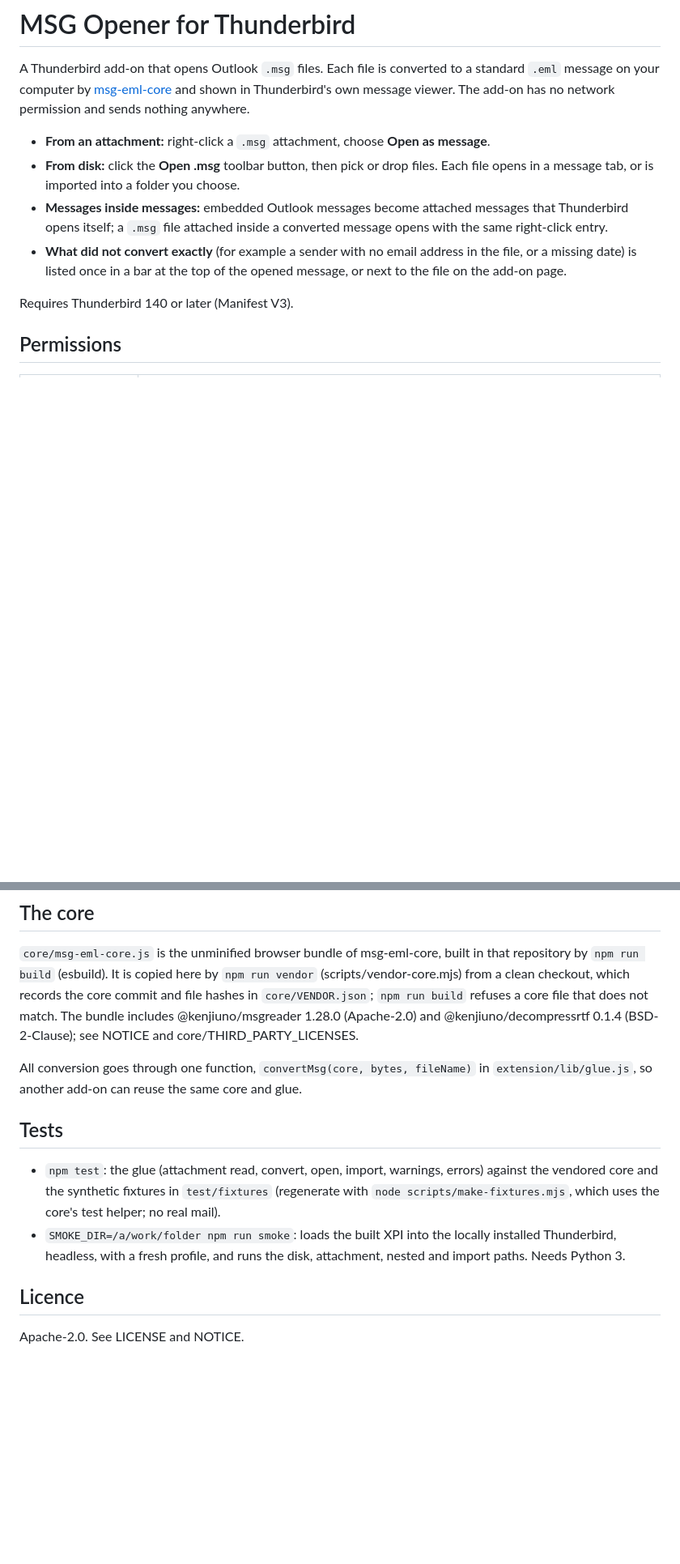
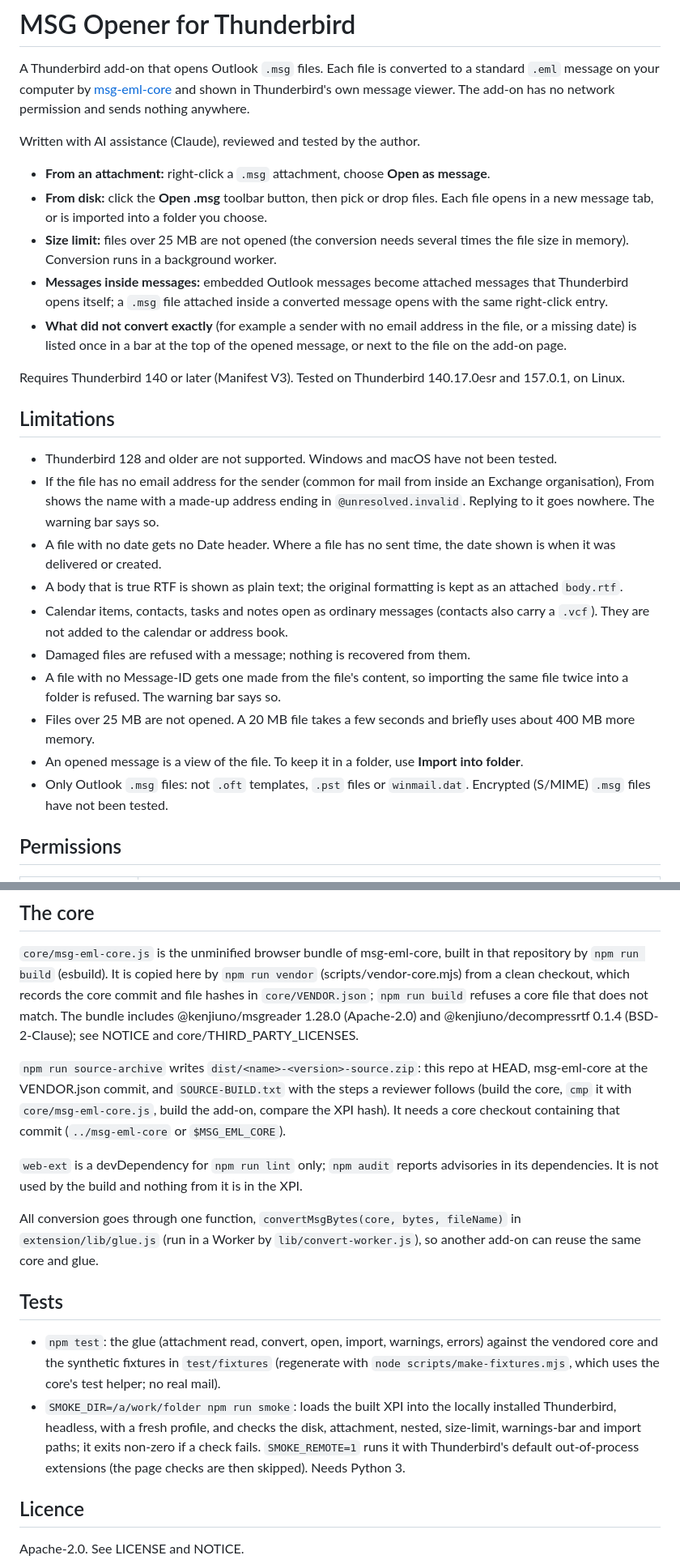
Before and after one commit to acalebratliff/msg-for-thunderbird, a Markdown page: README.md, 2 parts joined by grey strips. Shown at 81% size. GitHub-like rendering; blank space fills up the shorter version.

Commit message:
README: AI-assistance note, tested versions, limitations, build and archive notes

```diff
--- a/README.md
+++ b/README.md
@@ -2,12 +2,17 @@
 
 A Thunderbird add-on that opens Outlook `.msg` files. Each file is converted to a
 standard `.eml` message on your computer by
-[msg-eml-core](core/VENDOR.json) and shown in Thunderbird's own message viewer.
-The add-on has no network permission and sends nothing anywhere.
+[msg-eml-core](https://github.com/acalebratliff/msg-eml-core/tree/9e900a272521fc06570f764e208597098b88152c)
+and shown in Thunderbird's own message viewer. The add-on has no network
+permission and sends nothing anywhere.
+
+Written with AI assistance (Claude), reviewed and tested by the author.
 
 - **From an attachment:** right-click a `.msg` attachment, choose **Open as message**.
 - **From disk:** click the **Open .msg** toolbar button, then pick or drop files.
-  Each file opens in a message tab, or is imported into a folder you choose.
+  Each file opens in a new message tab, or is imported into a folder you choose.
+- **Size limit:** files over 25 MB are not opened (the conversion needs several
+  times the file size in memory). Conversion runs in a background worker.
 - **Messages inside messages:** embedded Outlook messages become attached
   messages that Thunderbird opens itself; a `.msg` file attached inside a
   converted message opens with the same right-click entry.
@@ -15,7 +20,30 @@ The add-on has no network permission and sends nothing anywhere.
   in the file, or a missing date) is listed once in a bar at the top of the
   opened message, or next to the file on the add-on page.
 
-Requires Thunderbird 140 or later (Manifest V3).
+Requires Thunderbird 140 or later (Manifest V3). Tested on Thunderbird
+140.17.0esr and 157.0.1, on Linux.
+
+## Limitations
+
+- Thunderbird 128 and older are not supported. Windows and macOS have not been tested.
+- If the file has no email address for the sender (common for mail from inside
+  an Exchange organisation), From shows the name with a made-up address ending
+  in `@unresolved.invalid`. Replying to it goes nowhere. The warning bar says so.
+- A file with no date gets no Date header. Where a file has no sent time, the
+  date shown is when it was delivered or created.
+- A body that is true RTF is shown as plain text; the original formatting is
+  kept as an attached `body.rtf`.
+- Calendar items, contacts, tasks and notes open as ordinary messages (contacts
+  also carry a `.vcf`). They are not added to the calendar or address book.
+- Damaged files are refused with a message; nothing is recovered from them.
+- A file with no Message-ID gets one made from the file's content, so importing
+  the same file twice into a folder is refused. The warning bar says so.
+- Files over 25 MB are not opened. A 20 MB file takes a few seconds and briefly
+  uses about 400 MB more memory.
+- An opened message is a view of the file. To keep it in a folder, use
+  **Import into folder**.
+- Only Outlook `.msg` files: not `.oft` templates, `.pst` files or `winmail.dat`.
+  Encrypted (S/MIME) `.msg` files have not been tested.
 
 ## Permissions
 
@@ -55,8 +87,19 @@ a core file that does not match. The bundle includes @kenjiuno/msgreader
 1.28.0 (Apache-2.0) and @kenjiuno/decompressrtf 0.1.4 (BSD-2-Clause); see
 NOTICE and core/THIRD_PARTY_LICENSES.
 
-All conversion goes through one function, `convertMsg(core, bytes, fileName)`
-in `extension/lib/glue.js`, so another add-on can reuse the same core and glue.
+`npm run source-archive` writes `dist/<name>-<version>-source.zip`: this repo at
+HEAD, msg-eml-core at the VENDOR.json commit, and `SOURCE-BUILD.txt` with the
+steps a reviewer follows (build the core, `cmp` it with `core/msg-eml-core.js`,
+build the add-on, compare the XPI hash). It needs a core checkout containing
+that commit (`../msg-eml-core` or `$MSG_EML_CORE`).
+
+`web-ext` is a devDependency for `npm run lint` only; `npm audit` reports
+advisories in its dependencies. It is not used by the build and nothing from
+it is in the XPI.
+
+All conversion goes through one function, `convertMsgBytes(core, bytes, fileName)`
+in `extension/lib/glue.js` (run in a Worker by `lib/convert-worker.js`), so
+another add-on can reuse the same core and glue.
 
 ## Tests
 
@@ -65,8 +108,10 @@ in `extension/lib/glue.js`, so another add-on can reuse the same core and glue.
   `test/fixtures` (regenerate with `node scripts/make-fixtures.mjs`, which uses
   the core's test helper; no real mail).
 - `SMOKE_DIR=/a/work/folder npm run smoke`: loads the built XPI into the
-  locally installed Thunderbird, headless, with a fresh profile, and runs the
-  disk, attachment, nested and import paths. Needs Python 3.
+  locally installed Thunderbird, headless, with a fresh profile, and checks the
+  disk, attachment, nested, size-limit, warnings-bar and import paths; it exits
+  non-zero if a check fails. `SMOKE_REMOTE=1` runs it with Thunderbird's default
+  out-of-process extensions (the page checks are then skipped). Needs Python 3.
 
 ## Licence
 
```
Also changed, not shown: other parts of README.md (+5 -1 lines).
